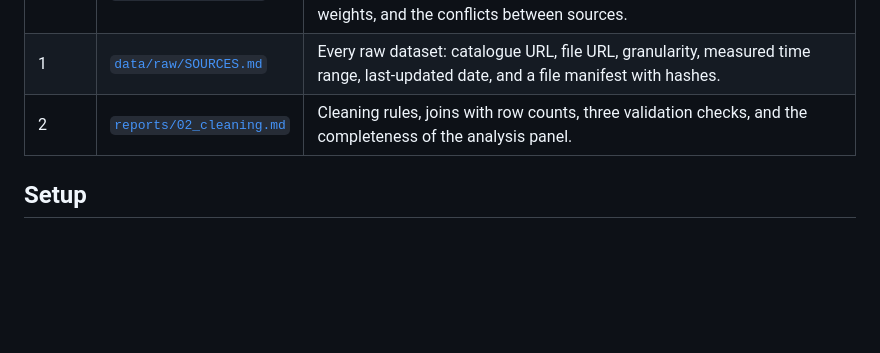
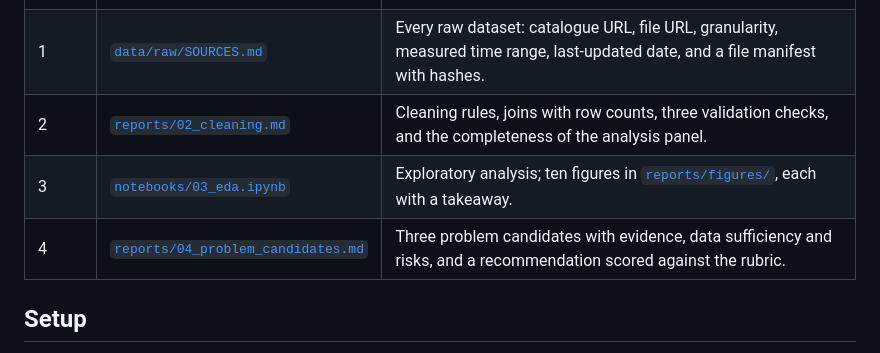
Before and after one commit to jx273/malaysia_tourism_app, a Markdown page: ml/README.md, the part around the change. Rendered like a GitHub page; blank space fills up the shorter version.

```diff
--- a/ml/README.md
+++ b/ml/README.md
@@ -34,6 +34,8 @@ ml/
 | 0 | [`reports/00_brief.md`](reports/00_brief.md) | Digest of the competition brief, booklet, official site and both scoring rubrics: theme, timeline, data rules, the three deliverables, full rubric weights, and the conflicts between sources. |
 | 1 | [`data/raw/SOURCES.md`](data/raw/SOURCES.md) | Every raw dataset: catalogue URL, file URL, granularity, measured time range, last-updated date, and a file manifest with hashes. |
 | 2 | [`reports/02_cleaning.md`](reports/02_cleaning.md) | Cleaning rules, joins with row counts, three validation checks, and the completeness of the analysis panel. |
+| 3 | [`notebooks/03_eda.ipynb`](notebooks/03_eda.ipynb) | Exploratory analysis; ten figures in [`reports/figures/`](reports/figures/), each with a takeaway. |
+| 4 | [`reports/04_problem_candidates.md`](reports/04_problem_candidates.md) | Three problem candidates with evidence, data sufficiency and risks, and a recommendation scored against the rubric. |
 
 ## Setup
 
```
Also changed, not shown: ml/reports/04_problem_candidates.md (added, +179 -0 lines).
